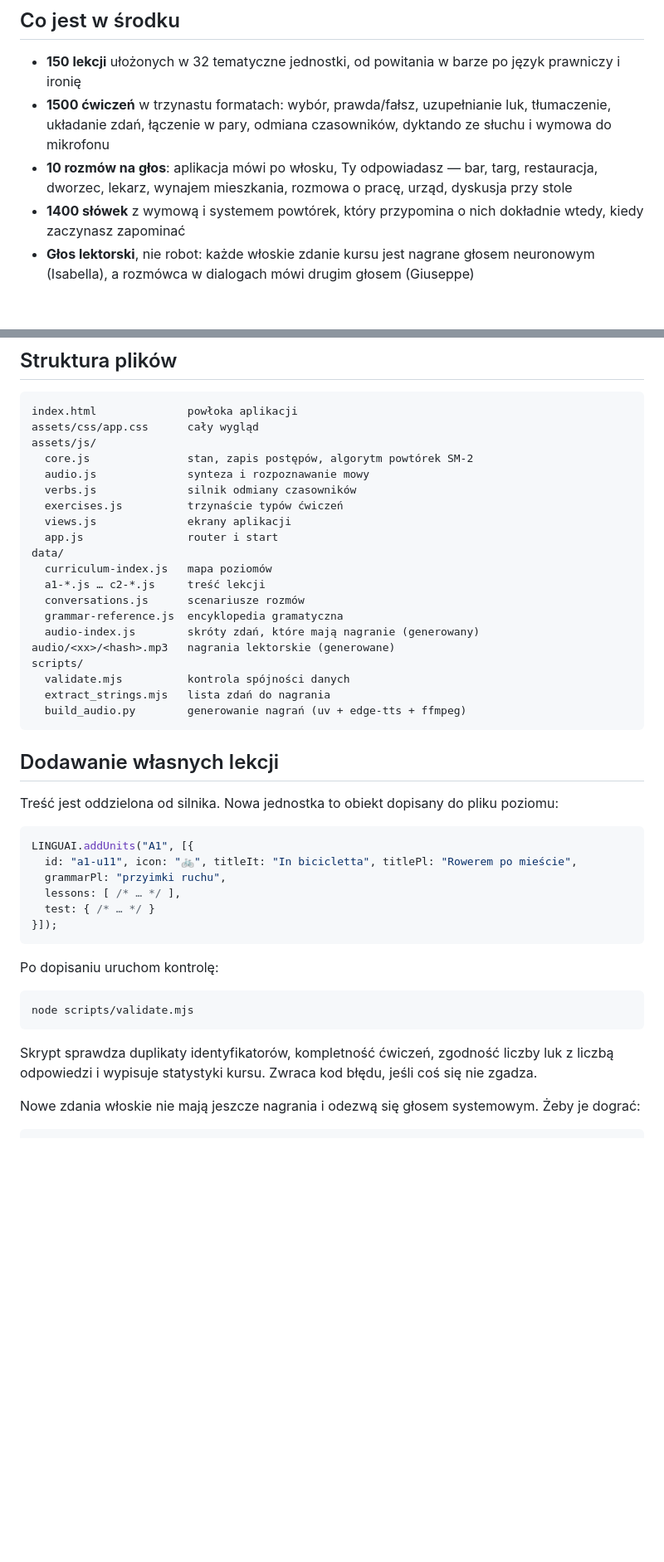
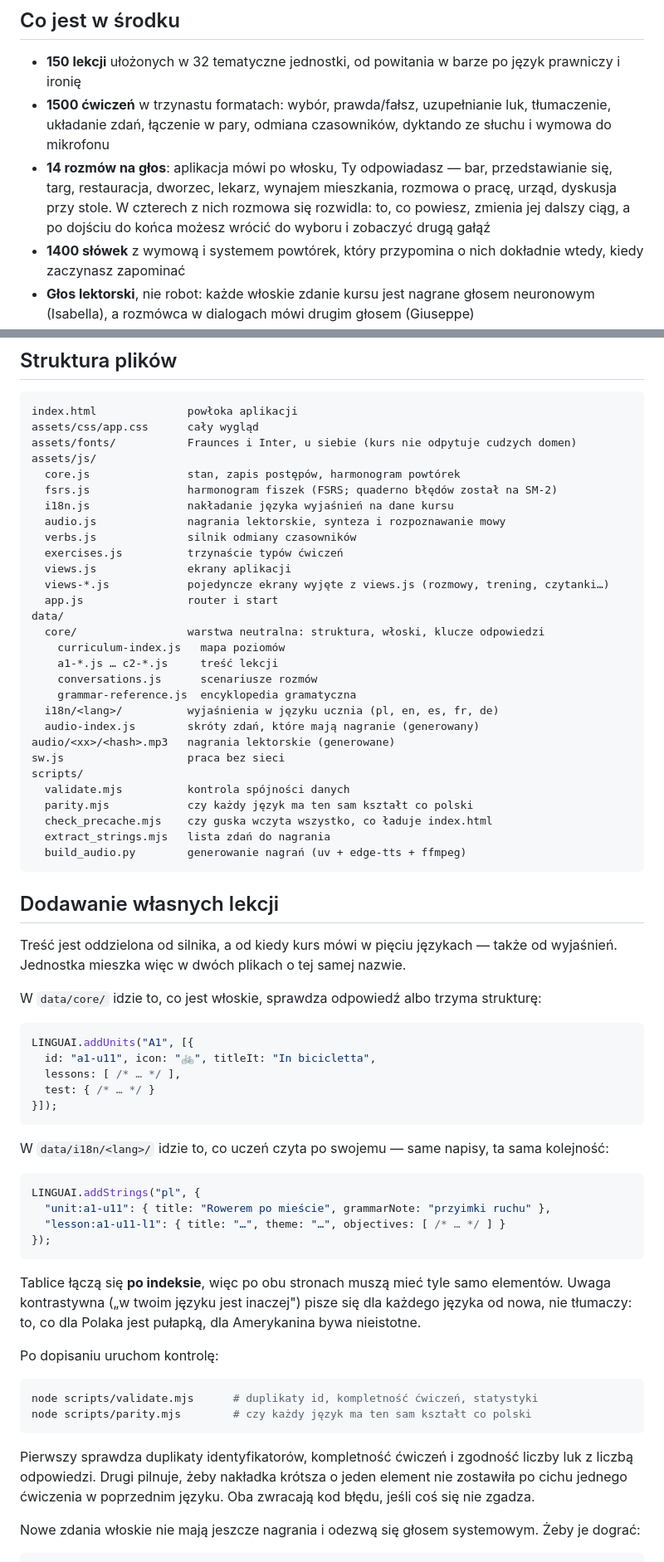
Before and after one commit to AndreaBonn/impara-italiano, a Markdown page: README.md, 2 parts joined by grey strips. Shown at 83% size. GitHub-like rendering; blank space fills up the shorter version.

Commit message:
docs: bring the file map and the counts back to what the repo holds
The worst part was not a stale number. The "add your own lesson" example
taught a shape that no longer exists: titlePl and grammarPl, zero occurrences
anywhere in the repository since content and explanations were split. Someone
following the README would have written data the engine ignores. It now shows
both halves, data/core and data/i18n, with the real key prefixes and the real
field names, and names the index-alignment rule that parity.mjs enforces.

The rest: the file map missed data/core, data/i18n, sw.js, the fonts, the
extracted views-*.js and two of the four gates; core.js was credited with SM-2
while the deck moved to FSRS long ago and only the error notebook stayed
behind; fourteen conversations were listed as ten, four of which now branch.

CLAUDE.md: vocabulary 1412, conversations 14, truefalse 27 - all in readings.js,
so that note stays true, only its number had drifted.

````diff
--- a/README.md
+++ b/README.md
@@ -7,7 +7,7 @@ Działa w przeglądarce, nie wymaga konta ani internetu po pierwszym wczytaniu,
 
 - **150 lekcji** ułożonych w 32 tematyczne jednostki, od powitania w barze po język prawniczy i ironię
 - **1500 ćwiczeń** w trzynastu formatach: wybór, prawda/fałsz, uzupełnianie luk, tłumaczenie, układanie zdań, łączenie w pary, odmiana czasowników, dyktando ze słuchu i wymowa do mikrofonu
-- **10 rozmów na głos**: aplikacja mówi po włosku, Ty odpowiadasz — bar, targ, restauracja, dworzec, lekarz, wynajem mieszkania, rozmowa o pracę, urząd, dyskusja przy stole
+- **14 rozmów na głos**: aplikacja mówi po włosku, Ty odpowiadasz — bar, przedstawianie się, targ, restauracja, dworzec, lekarz, wynajem mieszkania, rozmowa o pracę, urząd, dyskusja przy stole. W czterech z nich rozmowa się rozwidla: to, co powiesz, zmienia jej dalszy ciąg, a po dojściu do końca możesz wrócić do wyboru i zobaczyć drugą gałąź
 - **1400 słówek** z wymową i systemem powtórek, który przypomina o nich dokładnie wtedy, kiedy zaczynasz zapominać
 - **Głos lektorski**, nie robot: każde włoskie zdanie kursu jest nagrane głosem neuronowym (Isabella), a rozmówca w dialogach mówi drugim głosem (Giuseppe)
 - **Gramatyka od A do Z**: 42 hasła obejmujące pełny program CEFR
@@ -79,47 +79,73 @@ Każda jednostka kończy się sprawdzianem, każdy poziom egzaminem. Próg zalic
 ```
 index.html              powłoka aplikacji
 assets/css/app.css      cały wygląd
+assets/fonts/           Fraunces i Inter, u siebie (kurs nie odpytuje cudzych domen)
 assets/js/
-  core.js               stan, zapis postępów, algorytm powtórek SM-2
-  audio.js              synteza i rozpoznawanie mowy
+  core.js               stan, zapis postępów, harmonogram powtórek
+  fsrs.js               harmonogram fiszek (FSRS; quaderno błędów został na SM-2)
+  i18n.js               nakładanie języka wyjaśnień na dane kursu
+  audio.js              nagrania lektorskie, synteza i rozpoznawanie mowy
   verbs.js              silnik odmiany czasowników
   exercises.js          trzynaście typów ćwiczeń
   views.js              ekrany aplikacji
+  views-*.js            pojedyncze ekrany wyjęte z views.js (rozmowy, trening, czytanki…)
   app.js                router i start
 data/
-  curriculum-index.js   mapa poziomów
-  a1-*.js … c2-*.js     treść lekcji
-  conversations.js      scenariusze rozmów
-  grammar-reference.js  encyklopedia gramatyczna
+  core/                 warstwa neutralna: struktura, włoski, klucze odpowiedzi
+    curriculum-index.js   mapa poziomów
+    a1-*.js … c2-*.js     treść lekcji
+    conversations.js      scenariusze rozmów
+    grammar-reference.js  encyklopedia gramatyczna
+  i18n/<lang>/          wyjaśnienia w języku ucznia (pl, en, es, fr, de)
   audio-index.js        skróty zdań, które mają nagranie (generowany)
 audio/<xx>/<hash>.mp3   nagrania lektorskie (generowane)
+sw.js                   praca bez sieci
 scripts/
   validate.mjs          kontrola spójności danych
+  parity.mjs            czy każdy język ma ten sam kształt co polski
+  check_precache.mjs    czy guska wczyta wszystko, co ładuje index.html
   extract_strings.mjs   lista zdań do nagrania
   build_audio.py        generowanie nagrań (uv + edge-tts + ffmpeg)
 ```
 
 ## Dodawanie własnych lekcji
 
-Treść jest oddzielona od silnika. Nowa jednostka to obiekt dopisany do pliku poziomu:
+Treść jest oddzielona od silnika, a od kiedy kurs mówi w pięciu językach — także od
+wyjaśnień. Jednostka mieszka więc w dwóch plikach o tej samej nazwie.
+
+W `data/core/` idzie to, co jest włoskie, sprawdza odpowiedź albo trzyma strukturę:
 
 ```js
 LINGUAI.addUnits("A1", [{
-  id: "a1-u11", icon: "🚲", titleIt: "In bicicletta", titlePl: "Rowerem po mieście",
-  grammarPl: "przyimki ruchu",
+  id: "a1-u11", icon: "🚲", titleIt: "In bicicletta",
   lessons: [ /* … */ ],
   test: { /* … */ }
 }]);
 ```
 
+W `data/i18n/<lang>/` idzie to, co uczeń czyta po swojemu — same napisy, ta sama kolejność:
+
+```js
+LINGUAI.addStrings("pl", {
+  "unit:a1-u11": { title: "Rowerem po mieście", grammarNote: "przyimki ruchu" },
+  "lesson:a1-u11-l1": { title: "…", theme: "…", objectives: [ /* … */ ] }
+});
+```
+
+Tablice łączą się **po indeksie**, więc po obu stronach muszą mieć tyle samo elementów.
+Uwaga kontrastywna („w twoim języku jest inaczej") pisze się dla każdego języka od nowa,
+nie tłumaczy: to, co dla Polaka jest pułapką, dla Amerykanina bywa nieistotne.
+
 Po dopisaniu uruchom kontrolę:
 
 ```bash
-node scripts/validate.mjs
+node scripts/validate.mjs      # duplikaty id, kompletność ćwiczeń, statystyki
+node scripts/parity.mjs        # czy każdy język ma ten sam kształt co polski
 ```
 
-Skrypt sprawdza duplikaty identyfikatorów, kompletność ćwiczeń, zgodność liczby luk z liczbą
-odpowiedzi i wypisuje statystyki kursu. Zwraca kod błędu, jeśli coś się nie zgadza.
+Pierwszy sprawdza duplikaty identyfikatorów, kompletność ćwiczeń i zgodność liczby luk z
+liczbą odpowiedzi. Drugi pilnuje, żeby nakładka krótsza o jeden element nie zostawiła po
+cichu jednego ćwiczenia w poprzednim języku. Oba zwracają kod błędu, jeśli coś się nie zgadza.
 
 Nowe zdania włoskie nie mają jeszcze nagrania i odezwą się głosem systemowym. Żeby je dograć:
 
````
Also changed, not shown: CLAUDE.md (+2 -2 lines).
